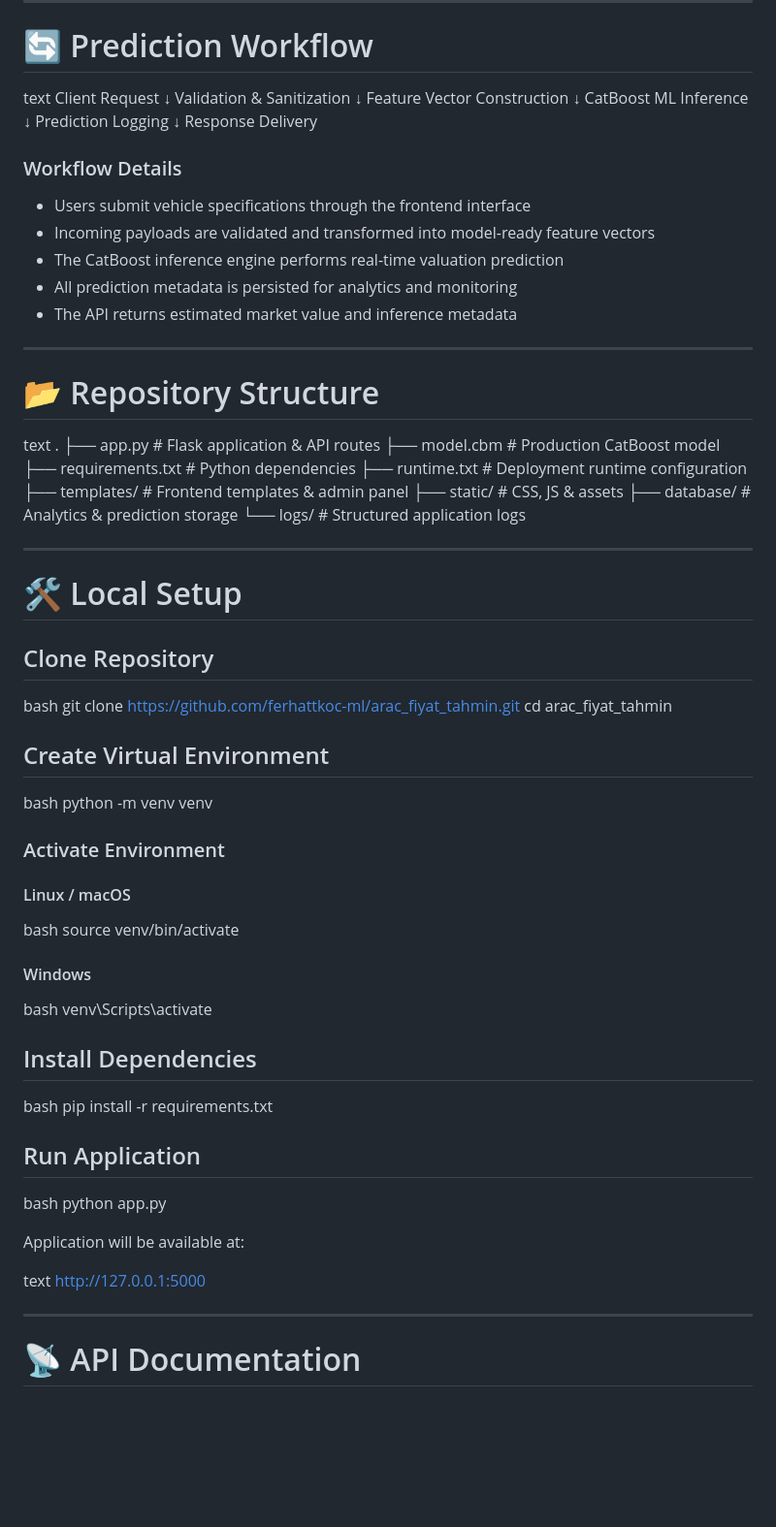
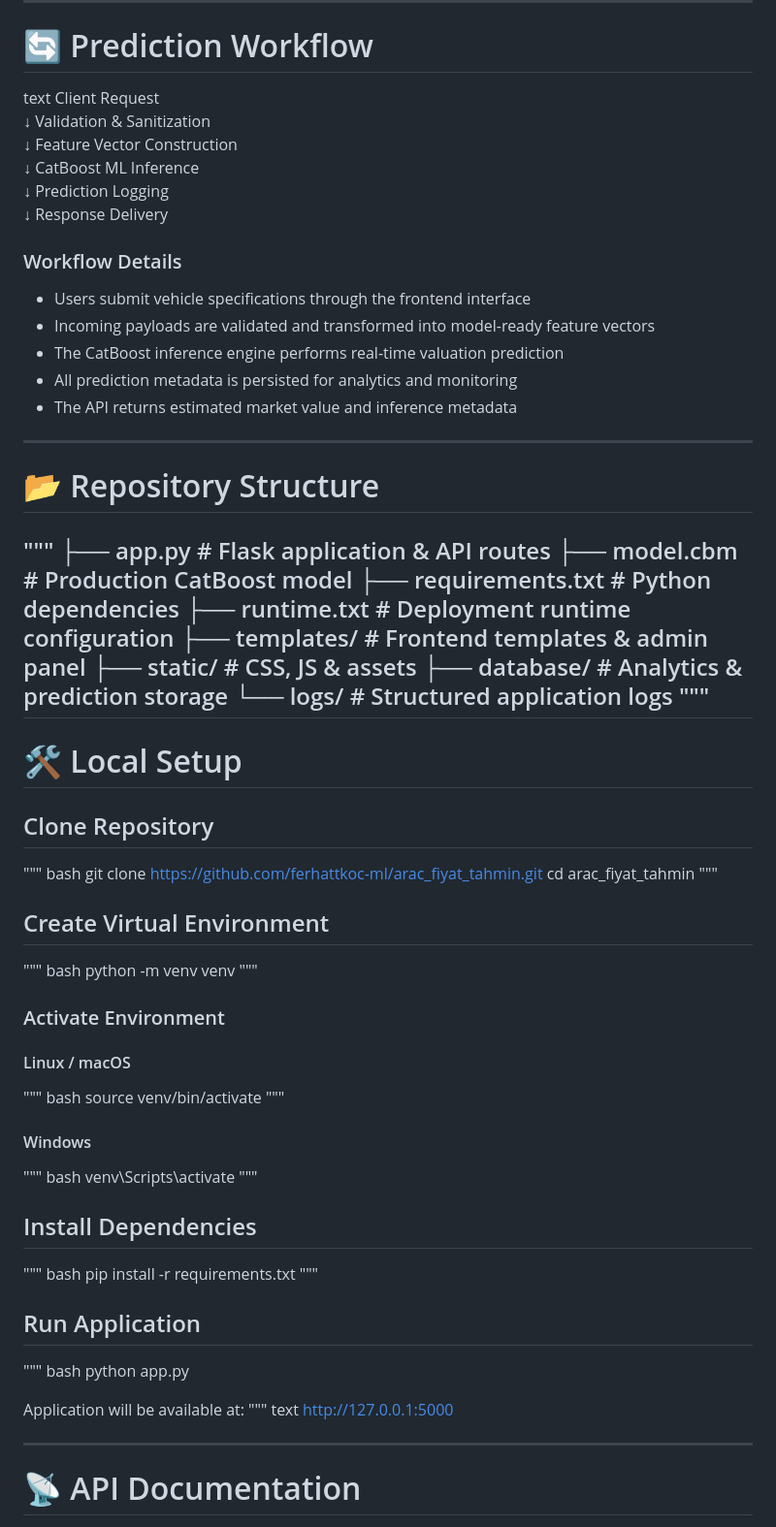
Before and after one commit to ferhattkoc-ml/arac_fiyat_tahmin, a Markdown page: README.md, the part around one of its changes. Shown at 97% size. Drawn GitHub-style; blank space fills up the shorter version.

```diff
--- a/README.md
+++ b/README.md
@@ -68,7 +62,12 @@ mermaid flowchart LR     A[🌐 Frontend Client] --> B[⚡ Flask REST API]     B
 
 # 🔄 Prediction Workflow
 
-text Client Request       ↓ Validation & Sanitization       ↓ Feature Vector Construction       ↓ CatBoost ML Inference       ↓ Prediction Logging       ↓ Response Delivery
+text Client Request
+↓ Validation & Sanitization
+↓ Feature Vector Construction
+↓ CatBoost ML Inference
+↓ Prediction Logging
+↓ Response Delivery
 
 ### Workflow Details
 
@@ -82,38 +81,49 @@ text Client Request       ↓ Validation & Sanitization       ↓ Feature Vector
 
 # 📂 Repository Structure
 
-text . ├── app.py                # Flask application & API routes ├── model.cbm             # Production CatBoost model ├── requirements.txt      # Python dependencies ├── runtime.txt           # Deployment runtime configuration ├── templates/            # Frontend templates & admin panel ├── static/               # CSS, JS & assets ├── database/             # Analytics & prediction storage └── logs/                 # Structured application logs
-
+"""
+├── app.py                # Flask application & API routes
+├── model.cbm             # Production CatBoost model
+├── requirements.txt      # Python dependencies
+├── runtime.txt           # Deployment runtime configuration
+├── templates/            # Frontend templates & admin panel
+├── static/               # CSS, JS & assets
+├── database/             # Analytics & prediction storage
+└── logs/                 # Structured application logs
+"""
 ---
 
 # 🛠️ Local Setup
 
 ## Clone Repository
-
+"""
 bash git clone https://github.com/ferhattkoc-ml/arac_fiyat_tahmin.git cd arac_fiyat_tahmin
-
+"""
 ## Create Virtual Environment
-
+"""
 bash python -m venv venv
-
+"""
 ### Activate Environment
 
 #### Linux / macOS
+"""
 bash source venv/bin/activate
+"""
 
 #### Windows
+"""
 bash venv\Scripts\activate
-
+"""
 ## Install Dependencies
-
+"""
 bash pip install -r requirements.txt
-
+"""
 ## Run Application
-
+"""
 bash python app.py
 
 Application will be available at:
-
+"""
 text http://127.0.0.1:5000
 
 ---
```
Also changed, not shown: other parts of README.md (+15 -12 lines).
